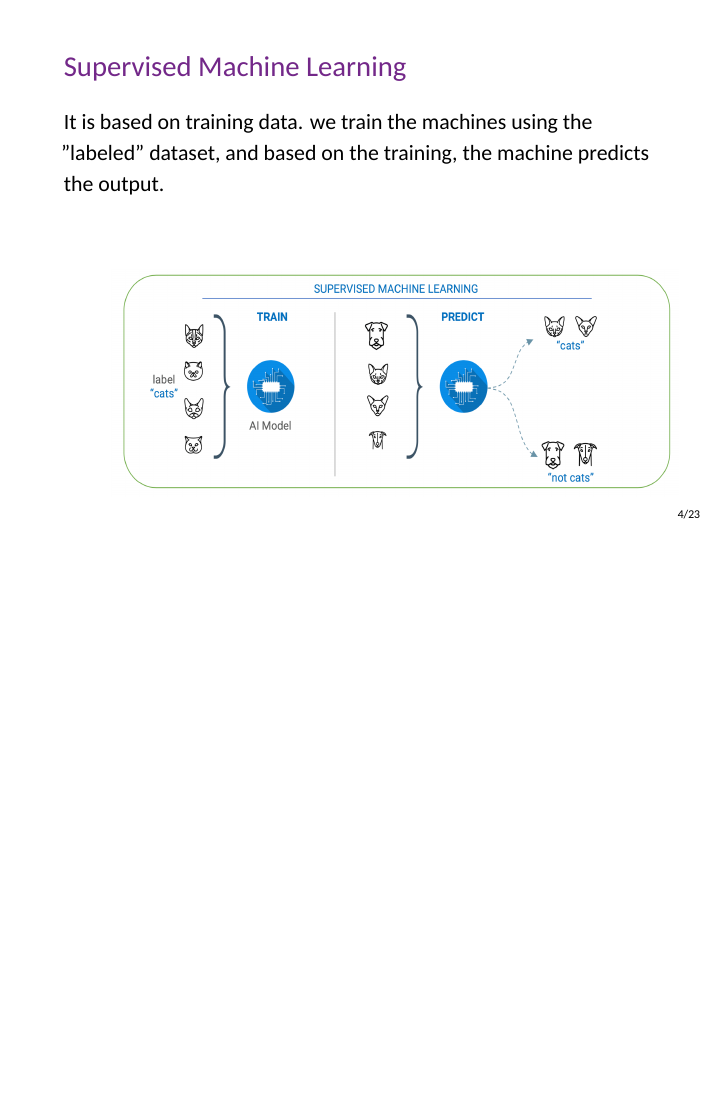
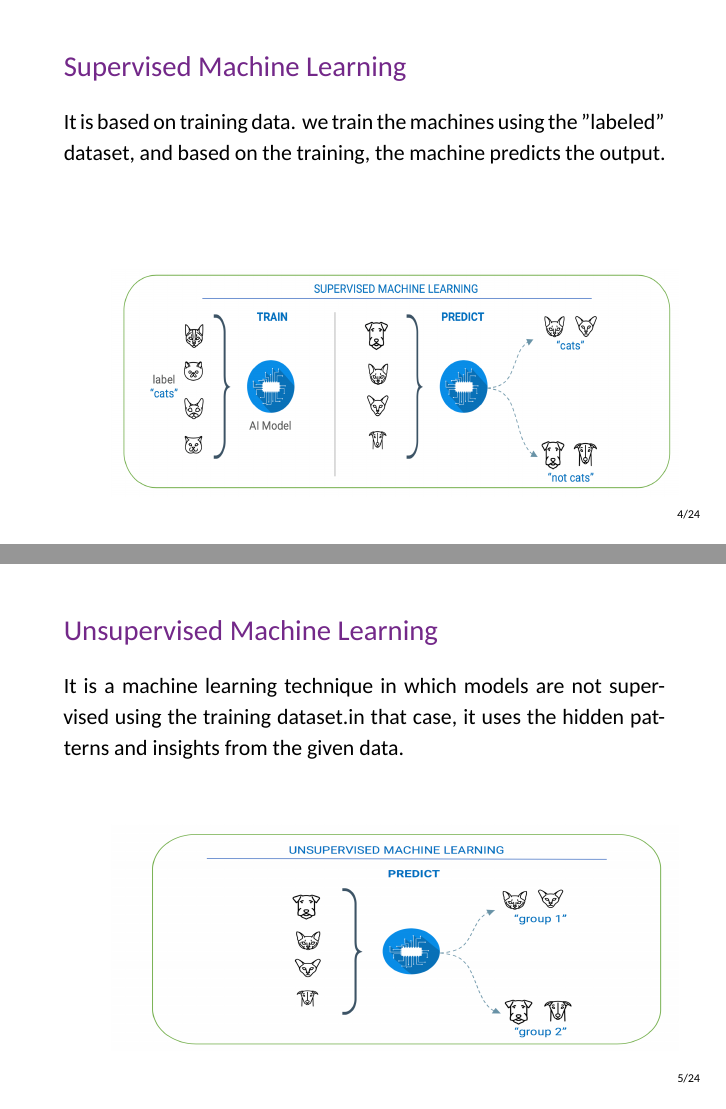
Before and after one commit to mahdilotfi167/cancer-detection, LaTeX slides (law-pdflatex.tex): page 5 of 24 before the commit and pages 5 and 6 of 25 after it, the two joined at a grey line, the shorter picture padded with empty space. Compiled offline with XeLaTeX.

Commit message:
content for unsupervised machine learning

```diff
--- a/law-pdflatex.tex
+++ b/law-pdflatex.tex
@@ -61,12 +61,23 @@
     \end{frame}
 
     \begin{frame}[t]{Supervised Machine Learning}
-      It is based on training data. we train the machines using the "labeled" dataset, and based on the training, the machine predicts the output.
+      \justifying It is based on training data. we train the machines using the "labeled" dataset, and based on the training, the machine predicts the output.
 
       \begin{tikzpicture}[overlay,remember picture]
         \node[anchor=south east,xshift=-20pt,yshift=20pt]
           at (current page.south east) {
             \includegraphics[width=100mm,height=40mm]{resources/supervised-machine-learning}
+          };
+      \end{tikzpicture}%
+    \end{frame}
+
+    \begin{frame}[t]{Unsupervised Machine Learning}
+      \justifying It is a machine learning technique in which models are not supervised using the training dataset.in that case, it uses the hidden patterns and insights from the given data.
+
+      \begin{tikzpicture}[overlay,remember picture]
+        \node[anchor=south east,xshift=-20pt,yshift=25pt]
+          at (current page.south east) {
+            \includegraphics[width=100mm,height=40mm]{resources/unsupervied-machine-learning}
           };
       \end{tikzpicture}%
     \end{frame}
```
Also changed, not shown: resources/unsupervied-machine-learning.png (added).
